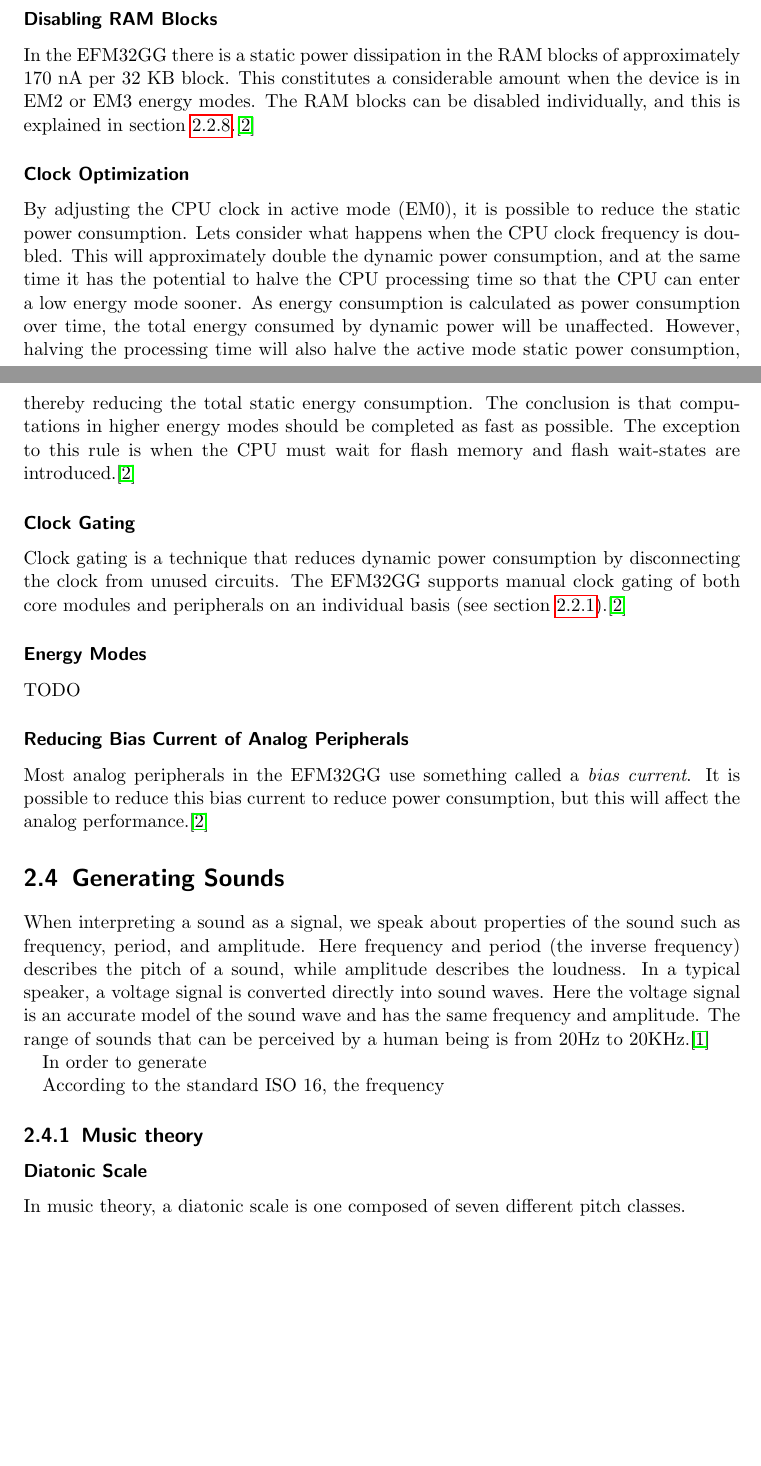
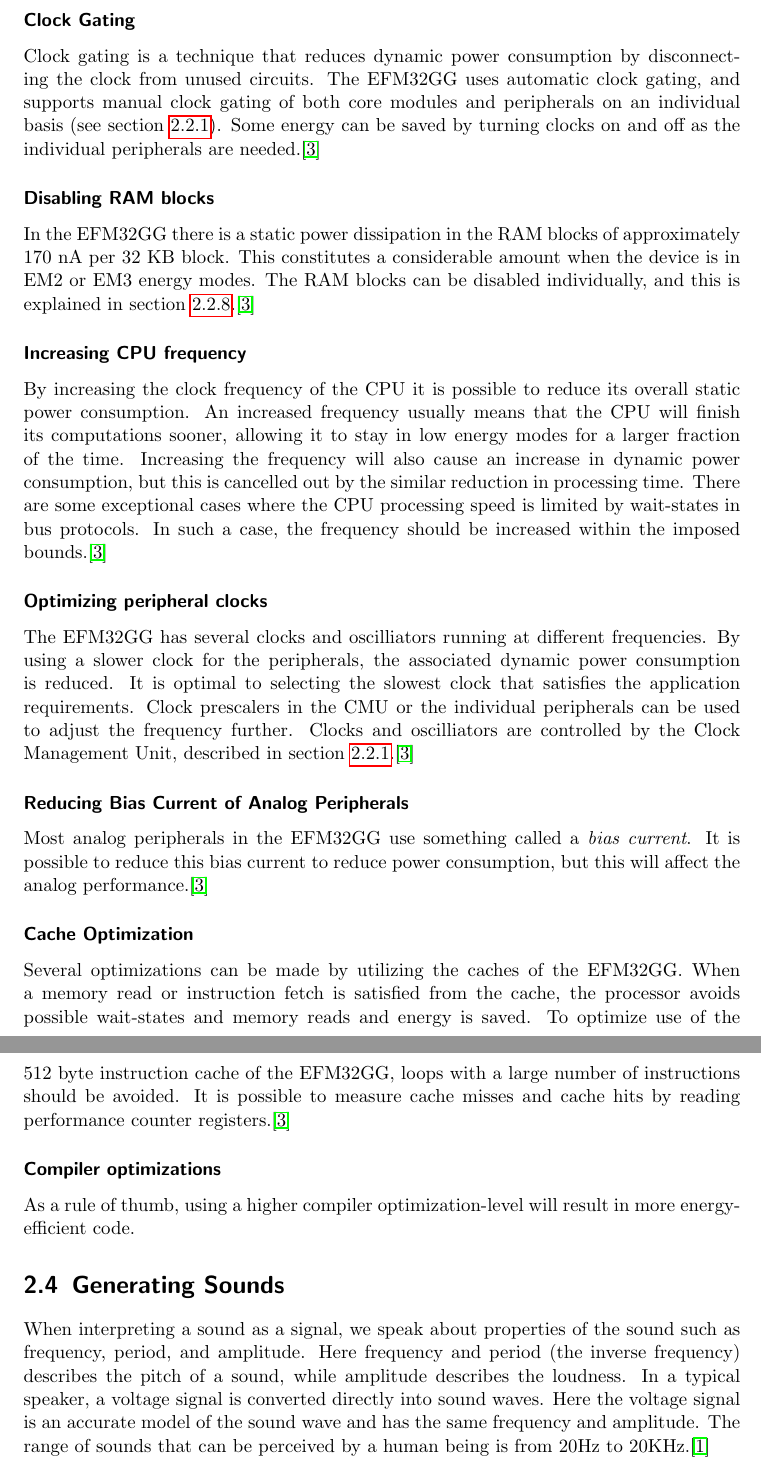
Before and after one commit to jonatanl/TDT4258, a LaTeX problem sheet (exercise2/report/main.tex, which reads exercise2/report/content/02-background.tex): two parts of pages 9 and 10 of 15 before the commit and two parts of pages 10 and 11 of 16 after it, joined at a grey line, cut so that both start at the same text, the shorter picture padded with empty space. Compiled offline with pdfLaTeX.

Commit message:
Expanded and tidied up section Energy Consumption

```diff
--- a/exercise2/report/content/02-background.tex
+++ b/exercise2/report/content/02-background.tex
@@ -127,39 +137,50 @@ The power used by a CMOS integrated circuit can be split into two main parts: \e
 
-\subsubsection{Disabling RAM Blocks}
+\subsubsection{Clock Gating}
+Clock gating is a technique that reduces dynamic power consumption by disconnecting the clock from unused circuits. The EFM32GG uses automatic clock gating, and supports manual clock gating of both core modules and peripherals on an individual basis (see section \ref{sec:cmu}). Some energy can be saved by turning clocks on and off as the individual peripherals are needed.\cite{efm32-energy-optimization}
+
+
+\subsubsection{Disabling RAM blocks}
 In the EFM32GG there is a static power dissipation in the RAM blocks of approximately 170 nA per 32 KB block. This constitutes a considerable amount when the device is in EM2 or EM3 energy modes. The RAM blocks can be disabled individually, and this is explained in section \ref{sec:emu}.\cite{efm32-energy-optimization}
 
-\subsubsection{Clock Optimization}
-By adjusting the CPU clock in active mode (EM0), it is possible to reduce the static power consumption. Lets consider what happens when the CPU clock frequency is doubled. This will approximately double the dynamic power consumption, and at the same time it has the potential to halve the CPU processing time so that the CPU can enter a low energy mode sooner. As energy consumption is calculated as power consumption over time, the total energy consumed by dynamic power will be unaffected. However, halving the processing time will also halve the active mode static power consumption, thereby reducing the total static energy consumption. The conclusion is that computations in higher energy modes should be completed as fast as possible. The exception to this rule is when the CPU must wait for flash memory and flash wait-states are introduced.\cite{efm32-energy-optimization}
 
-\subsubsection{Clock Gating}
-Clock gating is a technique that reduces dynamic power consumption by disconnecting the clock from unused circuits. The EFM32GG supports manual clock gating of both core modules and peripherals on an individual basis (see section \ref{subsec:cmu}).\cite{efm32-energy-optimization}
+\subsubsection{Increasing CPU frequency}
+By increasing the clock frequency of the CPU it is possible to reduce its overall static power consumption. An increased frequency usually means that the CPU will finish its computations sooner, allowing it to stay in low energy modes for a larger fraction of the time. Increasing the frequency will also cause an increase in dynamic power consumption, but this is cancelled out by the similar reduction in processing time. There are some exceptional cases where the CPU processing speed is limited by wait-states in bus protocols. In such a case, the frequency should be increased within the imposed bounds.\cite{efm32-energy-optimization}
 
-\subsubsection{Energy Modes}
-TODO % TODO: Write about energy modes
+
+\subsubsection{Optimizing peripheral clocks}
+The EFM32GG has several clocks and oscilliators running at different frequencies. By using a slower clock for the peripherals, the associated dynamic power consumption is reduced. It is optimal to selecting the slowest clock that satisfies the application requirements. Clock prescalers in the CMU or the individual peripherals can be used to adjust the frequency further. Clocks and oscilliators are controlled by the Clock Management Unit, described in section \ref{sec:cmu}.\cite{efm32-energy-optimization}
+% Relevant optimization techniques:
+%  - Changing prescalers on-the-go to run at the fastest possible speed without introducing wait-states
+
 
 \subsubsection{Reducing Bias Current of Analog Peripherals}
 Most analog peripherals in the EFM32GG use something called a \emph{bias current}. It is possible to reduce this bias current to reduce power consumption, but this will affect the analog performance.\cite{efm32-energy-optimization}
-% TODO (maybe): Expand this section by explaining what a bias current is
+% TODO(maybe): Expand this section by explaining what a bias current is
 
-% A list of additional stuff that can be put into this section, mainly from
-% application note AN0027 on energy optimization:
+
+\subsubsection{Cache Optimization}
+Several optimizations can be made by utilizing the caches of the EFM32GG. When a memory read or instruction fetch is satisfied from the cache, the processor avoids possible wait-states and memory reads and energy is saved. To optimize use of the 512 byte instruction cache of the EFM32GG, loops with a large number of instructions should be avoided. It is possible to measure cache misses and cache hits by reading performance counter registers.\cite{efm32-energy-optimization}
+% TODO(optional): Write more about data caches in the EFM32GG. Should possibly be in a different section.
+
+
+\subsubsection{Compiler optimizations}
+As a rule of thumb, using a higher compiler optimization-level will result in more energy-efficient code.
+% Relevant optimization techniques:
+%  - optimizing for smaller program size vs speed
+
+
+%--------------------------------------------------------------------
+% Other optimization techniques that might be put into this section:
+% (from the Energy Optization Application Note)
 %
-% Static power:
-% - GPIO Leakage and schmitt triggering
-% - Analog Bias Setting
+%  - Use interrupts instead of busy wait
+%  - Use wait-for-event instead of interrupts
+%  - Use peripheral reflex system
+%  - Saving power with DMA
+%--------------------------------------------------------------------
 
 
 
 \section{Generating Sounds}
 When interpreting a sound as a signal, we speak about properties of the sound such as frequency, period, and amplitude. Here frequency and period (the inverse frequency) describes the pitch of a sound, while amplitude describes the loudness. In a typical speaker, a voltage signal is converted directly into sound waves. Here the voltage signal is an accurate model of the sound wave and has the same frequency and amplitude. The range of sounds that can be perceived by a human being is from 20Hz to 20KHz.\cite{compendium}
-
-In order to generate
-
-According to the standard ISO 16, the frequency
-
 % TODO: Write about how we generate the different tones
-
-\subsection{Music theory}
-
-\subsubsection{Diatonic Scale}
-In music theory, a diatonic scale is one composed of seven different pitch classes.
--- a/exercise2/report/main.tex
+++ b/exercise2/report/main.tex
@@ -13,6 +13,8 @@
 \usepackage{hyperref}       % hyperlinks
 \usepackage{url}            % the \url command
 \usepackage[all]{hypcap}    % follow links to captions correctly
+
+\usepackage{amsmath}		% for advanced mathematics
 
 
 % Edit the meta.tex file to change title, group number and author names
```
Also changed, not shown: exercise2/report/content/02-background.tex (32 more changed lines).
